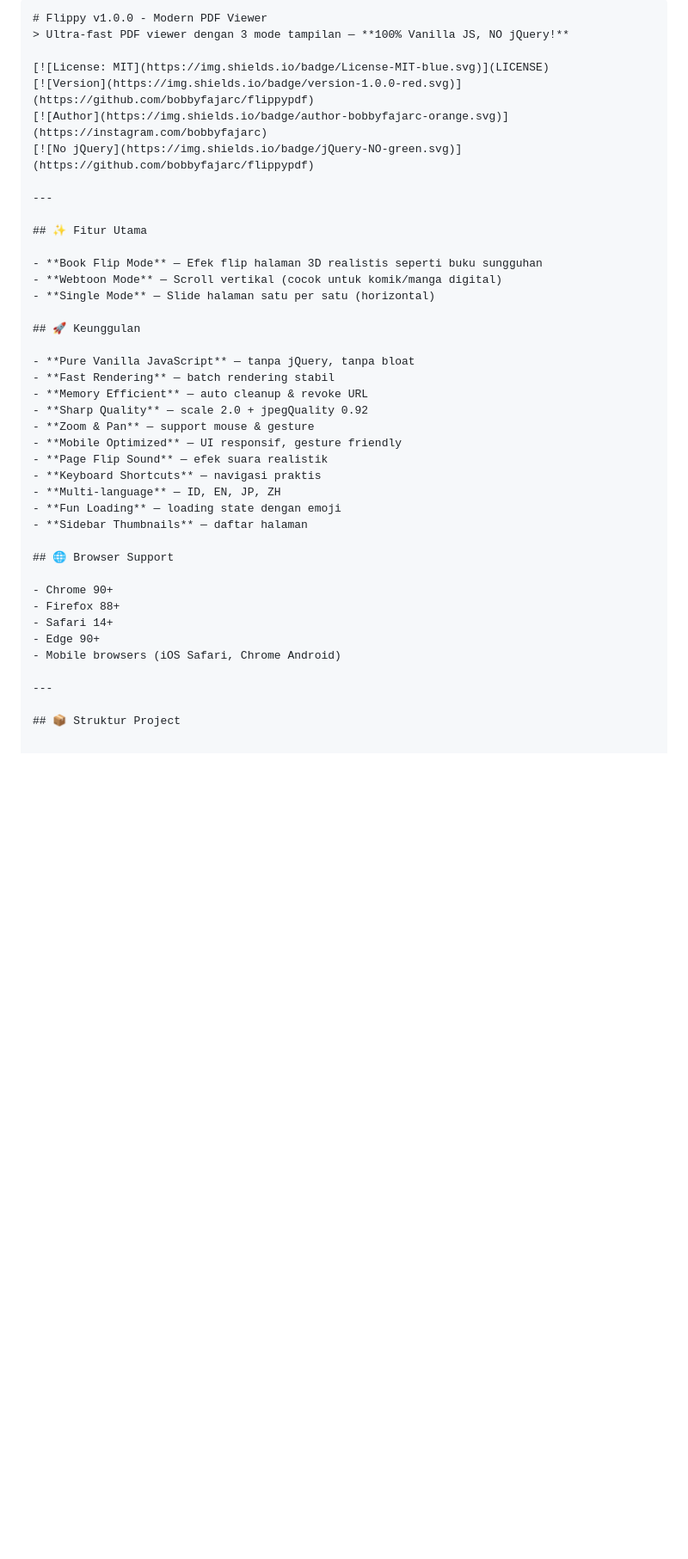
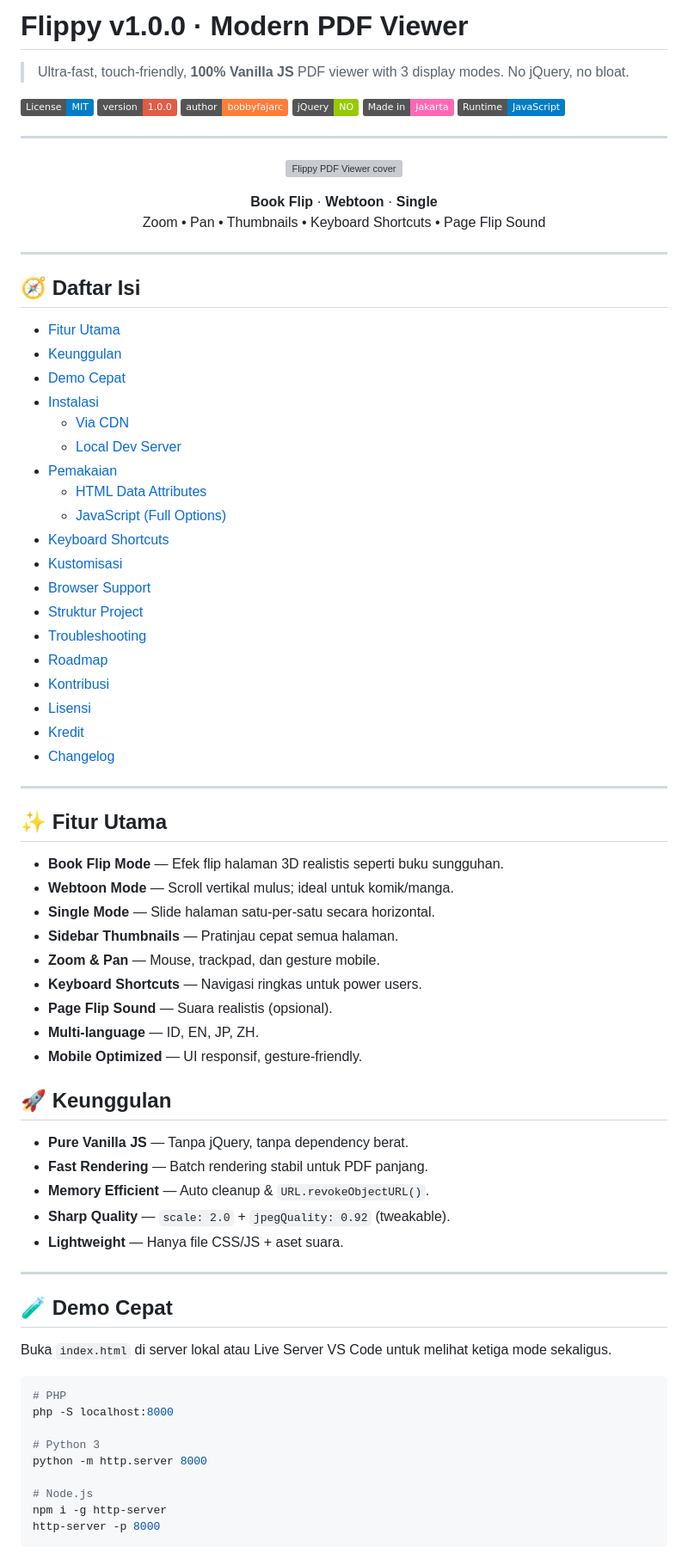
Before and after one commit to bobbyfajarc/flippypdf, a Markdown page: README.md, the part around the change printed below. Shown: that part at 86% size. Rendered like a GitHub page; badges without logos; blank space fills up the shorter version; grey boxes are pictures that could not be loaded.

````diff
--- a/README.md
+++ b/README.md
@@ -1,42 +1,81 @@
-```markdown
-# Flippy v1.0.0 - Modern PDF Viewer
-> Ultra-fast PDF viewer dengan 3 mode tampilan — **100% Vanilla JS, NO jQuery!**
+# Flippy v1.0.0 · Modern PDF Viewer
+> Ultra‑fast, touch‑friendly, **100% Vanilla JS** PDF viewer with 3 display modes. No jQuery, no bloat.
 
 [![License: MIT](https://img.shields.io/badge/License-MIT-blue.svg)](LICENSE)
 [![Version](https://img.shields.io/badge/version-1.0.0-red.svg)](https://github.com/bobbyfajarc/flippypdf)
 [![Author](https://img.shields.io/badge/author-bobbyfajarc-orange.svg)](https://instagram.com/bobbyfajarc)
 [![No jQuery](https://img.shields.io/badge/jQuery-NO-green.svg)](https://github.com/bobbyfajarc/flippypdf)
+[![Made in Jakarta](https://img.shields.io/badge/Made%20in-Jakarta-ff69b4.svg)](#)
+[![JS Only](https://img.shields.io/badge/Runtime-JavaScript-informational.svg)](#)
+
+---
+
+<p align="center">
+  <img src="https://raw.githubusercontent.com/placeholder/flippypdf-assets/main/cover.png" alt="Flippy PDF Viewer cover" width="820" />
+</p>
+
+<p align="center">
+  <b>Book Flip</b> · <b>Webtoon</b> · <b>Single</b><br/>
+  Zoom • Pan • Thumbnails • Keyboard Shortcuts • Page Flip Sound
+</p>
+
+---
+
+## 🧭 Daftar Isi
+- [Fitur Utama](#-fitur-utama)
+- [Keunggulan](#-keunggulan)
+- [Demo Cepat](#-demo-cepat)
+- [Instalasi](#-instalasi)
+  - [Via CDN](#via-cdn)
+  - [Local Dev Server](#local-dev-server)
+- [Pemakaian](#-pemakaian)
+  - [HTML Data Attributes](#html-data-attributes)
+  - [JavaScript (Full Options)](#javascript-full-options)
+- [Keyboard Shortcuts](#-keyboard-shortcuts)
+- [Kustomisasi](#-kustomisasi)
+- [Browser Support](#-browser-support)
+- [Struktur Project](#-struktur-project)
+- [Troubleshooting](#-troubleshooting)
+- [Roadmap](#-roadmap)
+- [Kontribusi](#-kontribusi)
+- [Lisensi](#-lisensi)
+- [Kredit](#-kredit)
+- [Changelog](#-changelog)
 
 ---
 
 ## ✨ Fitur Utama
-
-- **Book Flip Mode** — Efek flip halaman 3D realistis seperti buku sungguhan
-- **Webtoon Mode** — Scroll vertikal (cocok untuk komik/manga digital)
-- **Single Mode** — Slide halaman satu per satu (horizontal)
+- **Book Flip Mode** — Efek flip halaman 3D realistis seperti buku sungguhan.
+- **Webtoon Mode** — Scroll vertikal mulus; ideal untuk komik/manga.
+- **Single Mode** — Slide halaman satu‑per‑satu secara horizontal.
+- **Sidebar Thumbnails** — Pratinjau cepat semua halaman.
+- **Zoom & Pan** — Mouse, trackpad, dan gesture mobile.
+- **Keyboard Shortcuts** — Navigasi ringkas untuk power users.
+- **Page Flip Sound** — Suara realistis (opsional).
+- **Multi‑language** — ID, EN, JP, ZH.
+- **Mobile Optimized** — UI responsif, gesture‑friendly.
 
 ## 🚀 Keunggulan
-
-- **Pure Vanilla JavaScript** — tanpa jQuery, tanpa bloat
-- **Fast Rendering** — batch rendering stabil
-- **Memory Efficient** — auto cleanup & revoke URL
-- **Sharp Quality** — scale 2.0 + jpegQuality 0.92
-- **Zoom & Pan** — support mouse & gesture
-- **Mobile Optimized** — UI responsif, gesture friendly
-- **Page Flip Sound** — efek suara realistik
-- **Keyboard Shortcuts** — navigasi praktis
-- **Multi-language** — ID, EN, JP, ZH
-- **Fun Loading** — loading state dengan emoji
-- **Sidebar Thumbnails** — daftar halaman
-
-## 🌐 Browser Support
-
-- Chrome 90+
-- Firefox 88+
-- Safari 14+
-- Edge 90+
-- Mobile browsers (iOS Safari, Chrome Android)
+- **Pure Vanilla JS** — Tanpa jQuery, tanpa dependency berat.
+- **Fast Rendering** — Batch rendering stabil untuk PDF panjang.
+- **Memory Efficient** — Auto cleanup & `URL.revokeObjectURL()`.
+- **Sharp Quality** — `scale: 2.0` + `jpegQuality: 0.92` (tweakable).
+- **Lightweight** — Hanya file CSS/JS + aset suara.
 
 ---
 
-## 📦 Struktur Project
+## 🧪 Demo Cepat
+Buka `index.html` di server lokal atau Live Server VS Code untuk melihat ketiga mode sekaligus.
+
+```bash
+# PHP
+php -S localhost:8000
+
+# Python 3
+python -m http.server 8000
+
+# Node.js
+npm i -g http-server
+http-server -p 8000
+```
+
````
Also changed, not shown: other parts of README.md (+132 -131 lines).
